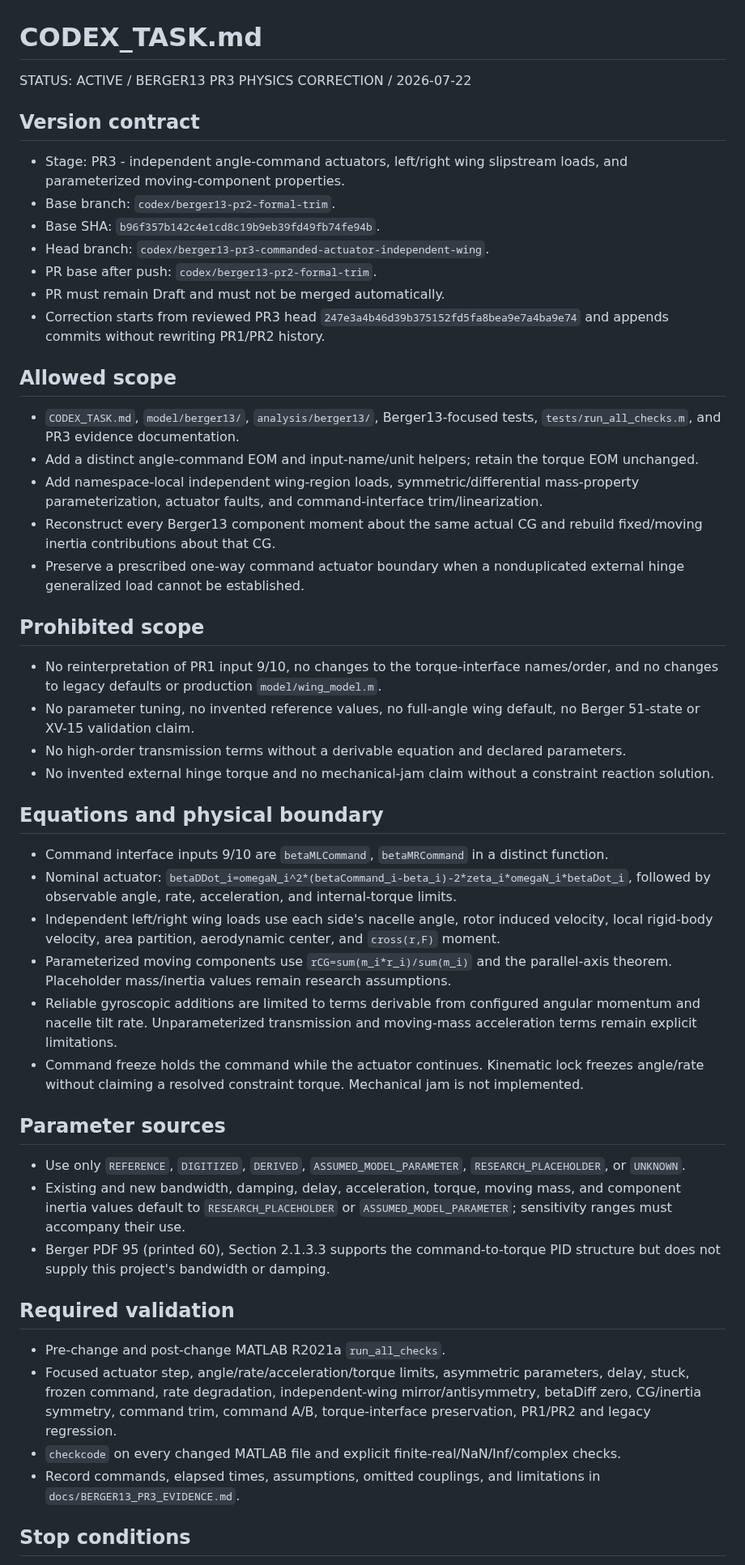
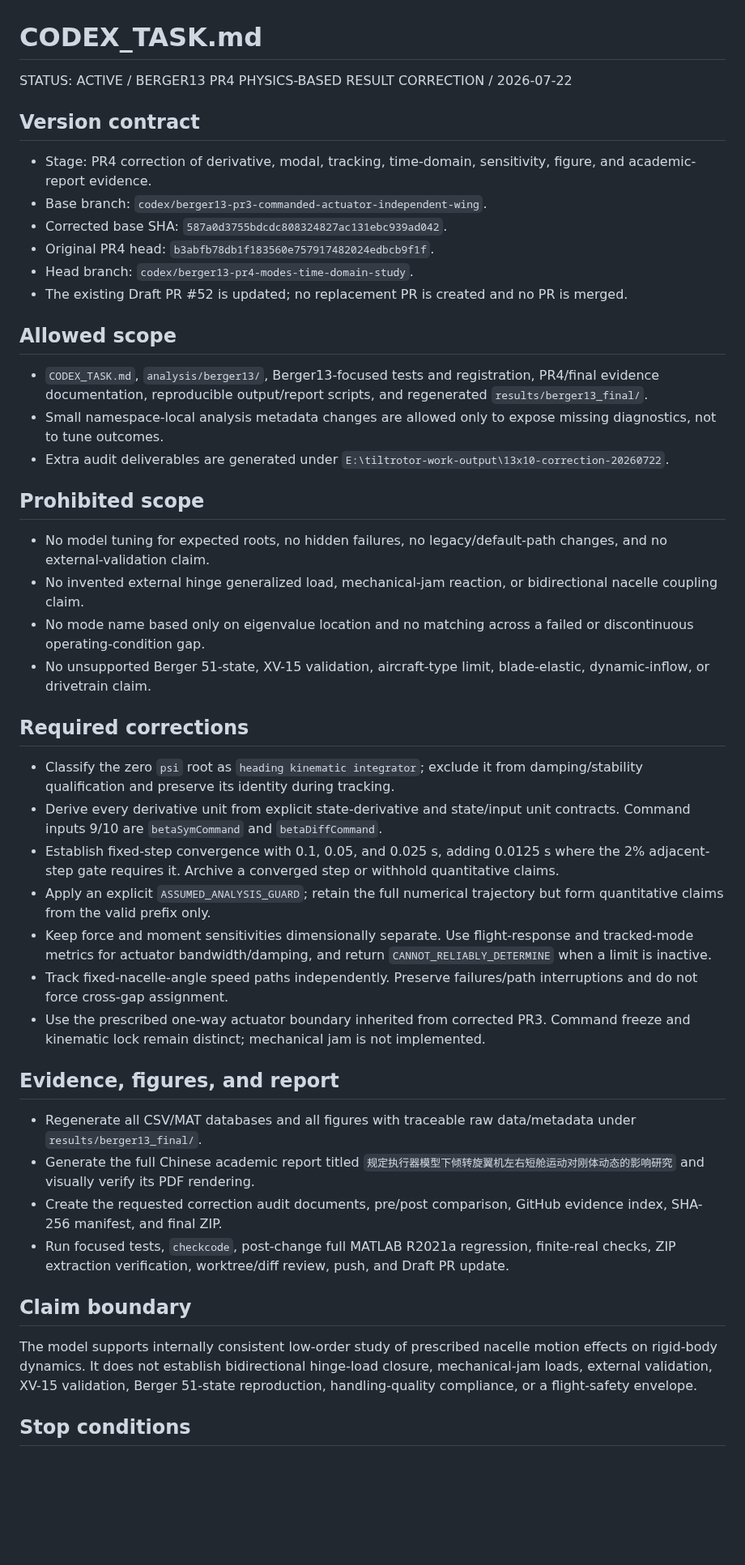
Before and after one commit to x162645/tiltrotor-matlab, a Markdown page: CODEX_TASK.md, the part around one of its changes. Shown at 81% size. GitHub-like rendering; blank space fills up the shorter version.

Commit message:
docs: define berger13 PR4 task contract

```diff
--- a/CODEX_TASK.md
+++ b/CODEX_TASK.md
@@ -1,53 +1,49 @@
 # CODEX_TASK.md
 
-STATUS: ACTIVE / BERGER13 PR3 PHYSICS CORRECTION / 2026-07-22
+STATUS: ACTIVE / BERGER13 PR4 PHYSICS-BASED RESULT CORRECTION / 2026-07-22
 
 ## Version contract
 
-- Stage: PR3 - independent angle-command actuators, left/right wing slipstream loads, and parameterized moving-component properties.
-- Base branch: `codex/berger13-pr2-formal-trim`.
-- Base SHA: `b96f357b142c4e1cd8c19b9eb39fd49fb74fe94b`.
-- Head branch: `codex/berger13-pr3-commanded-actuator-independent-wing`.
-- PR base after push: `codex/berger13-pr2-formal-trim`.
-- PR must remain Draft and must not be merged automatically.
-- Correction starts from reviewed PR3 head `247e3a4b46d39b375152fd5fa8bea9e7a4ba9e74` and appends commits without rewriting PR1/PR2 history.
+- Stage: PR4 correction of derivative, modal, tracking, time-domain, sensitivity, figure, and academic-report evidence.
+- Base branch: `codex/berger13-pr3-commanded-actuator-independent-wing`.
+- Corrected base SHA: `587a0d3755bdcdc808324827ac131ebc939ad042`.
+- Original PR4 head: `b3abfb78db1f183560e757917482024edbcb9f1f`.
+- Head branch: `codex/berger13-pr4-modes-time-domain-study`.
+- The existing Draft PR #52 is updated; no replacement PR is created and no PR is merged.
 
 ## Allowed scope
 
-- `CODEX_TASK.md`, `model/berger13/`, `analysis/berger13/`, Berger13-focused tests, `tests/run_all_checks.m`, and PR3 evidence documentation.
-- Add a distinct angle-command EOM and input-name/unit helpers; retain the torque EOM unchanged.
-- Add namespace-local independent wing-region loads, symmetric/differential mass-property parameterization, actuator faults, and command-interface trim/linearization.
-- Reconstruct every Berger13 component moment about the same actual CG and rebuild fixed/moving inertia contributions about that CG.
-- Preserve a prescribed one-way command actuator boundary when a nonduplicated external hinge generalized load cannot be established.
+- `CODEX_TASK.md`, `analysis/berger13/`, Berger13-focused tests and registration, PR4/final evidence documentation, reproducible output/report scripts, and regenerated `results/berger13_final/`.
+- Small namespace-local analysis metadata changes are allowed only to expose missing diagnostics, not to tune outcomes.
+- Extra audit deliverables are generated under `E:\tiltrotor-work-output\13x10-correction-20260722`.
 
 ## Prohibited scope
 
-- No reinterpretation of PR1 input 9/10, no changes to the torque-interface names/order, and no changes to legacy defaults or production `model/wing_model.m`.
-- No parameter tuning, no invented reference values, no full-angle wing default, no Berger 51-state or XV-15 validation claim.
-- No high-order transmission terms without a derivable equation and declared parameters.
-- No invented external hinge torque and no mechanical-jam claim without a constraint reaction solution.
+- No model tuning for expected roots, no hidden failures, no legacy/default-path changes, and no external-validation claim.
+- No invented external hinge generalized load, mechanical-jam reaction, or bidirectional nacelle coupling claim.
+- No mode name based only on eigenvalue location and no matching across a failed or discontinuous operating-condition gap.
+- No unsupported Berger 51-state, XV-15 validation, aircraft-type limit, blade-elastic, dynamic-inflow, or drivetrain claim.
 
-## Equations and physical boundary
+## Required corrections
 
-- Command interface inputs 9/10 are `betaMLCommand`, `betaMRCommand` in a distinct function.
-- Nominal actuator: `betaDDot_i=omegaN_i^2*(betaCommand_i-beta_i)-2*zeta_i*omegaN_i*betaDot_i`, followed by observable angle, rate, acceleration, and internal-torque limits.
-- Independent left/right wing loads use each side's nacelle angle, rotor induced velocity, local rigid-body velocity, area partition, aerodynamic center, and `cross(r,F)` moment.
-- Parameterized moving components use `rCG=sum(m_i*r_i)/sum(m_i)` and the parallel-axis theorem. Placeholder mass/inertia values remain research assumptions.
-- Reliable gyroscopic additions are limited to terms derivable from configured angular momentum and nacelle tilt rate. Unparameterized transmission and moving-mass acceleration terms remain explicit limitations.
-- Command freeze holds the command while the actuator continues. Kinematic lock freezes angle/rate without claiming a resolved constraint torque. Mechanical jam is not implemented.
+- Classify the zero `psi` root as `heading kinematic integrator`; exclude it from damping/stability qualification and preserve its identity during tracking.
+- Derive every derivative unit from explicit state-derivative and state/input unit contracts. Command inputs 9/10 are `betaSymCommand` and `betaDiffCommand`.
+- Establish fixed-step convergence with 0.1, 0.05, and 0.025 s, adding 0.0125 s where the 2% adjacent-step gate requires it. Archive a converged step or withhold quantitative claims.
+- Apply an explicit `ASSUMED_ANALYSIS_GUARD`; retain the full numerical trajectory but form quantitative claims from the valid prefix only.
+- Keep force and moment sensitivities dimensionally separate. Use flight-response and tracked-mode metrics for actuator bandwidth/damping, and return `CANNOT_RELIABLY_DETERMINE` when a limit is inactive.
+- Track fixed-nacelle-angle speed paths independently. Preserve failures/path interruptions and do not force cross-gap assignment.
+- Use the prescribed one-way actuator boundary inherited from corrected PR3. Command freeze and kinematic lock remain distinct; mechanical jam is not implemented.
 
-## Parameter sources
+## Evidence, figures, and report
 
-- Use only `REFERENCE`, `DIGITIZED`, `DERIVED`, `ASSUMED_MODEL_PARAMETER`, `RESEARCH_PLACEHOLDER`, or `UNKNOWN`.
-- Existing and new bandwidth, damping, delay, acceleration, torque, moving mass, and component inertia values default to `RESEARCH_PLACEHOLDER` or `ASSUMED_MODEL_PARAMETER`; sensitivity ranges must accompany their use.
-- Berger PDF 95 (printed 60), Section 2.1.3.3 supports the command-to-torque PID structure but does not supply this project's bandwidth or damping.
+- Regenerate all CSV/MAT databases and all figures with traceable raw data/metadata under `results/berger13_final/`.
+- Generate the full Chinese academic report titled `规定执行器模型下倾转旋翼机左右短舱运动对刚体动态的影响研究` and visually verify its PDF rendering.
+- Create the requested correction audit documents, pre/post comparison, GitHub evidence index, SHA-256 manifest, and final ZIP.
+- Run focused tests, `checkcode`, post-change full MATLAB R2021a regression, finite-real checks, ZIP extraction verification, worktree/diff review, push, and Draft PR update.
 
-## Required validation
+## Claim boundary
 
-- Pre-change and post-change MATLAB R2021a `run_all_checks`.
-- Focused actuator step, angle/rate/acceleration/torque limits, asymmetric parameters, delay, stuck, frozen command, rate degradation, independent-wing mirror/antisymmetry, betaDiff zero, CG/inertia symmetry, command trim, command A/B, torque-interface preservation, PR1/PR2 and legacy regression.
-- `checkcode` on every changed MATLAB file and explicit finite-real/NaN/Inf/complex checks.
-- Record commands, elapsed times, assumptions, omitted couplings, and limitations in `docs/BERGER13_PR3_EVIDENCE.md`.
+The model supports internally consistent low-order study of prescribed nacelle motion effects on rigid-body dynamics. It does not establish bidirectional hinge-load closure, mechanical-jam loads, external validation, XV-15 validation, Berger 51-state reproduction, handling-quality compliance, or a flight-safety envelope.
 
 ## Stop conditions
 
```
Also changed, not shown: other parts of CODEX_TASK.md (+1 -1 lines).
